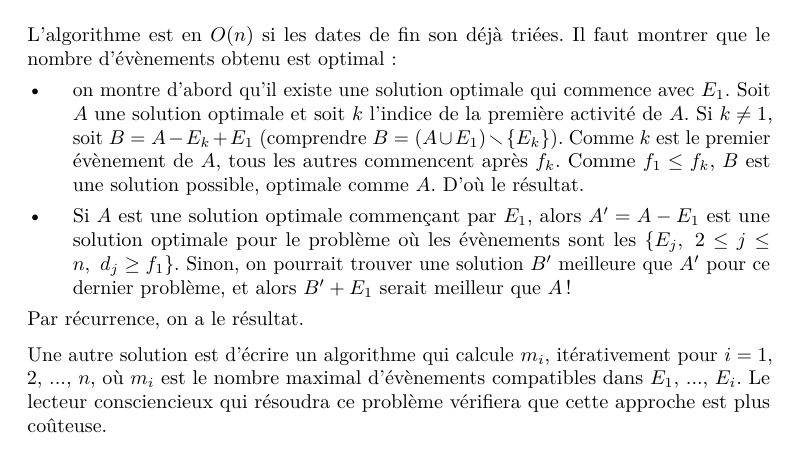
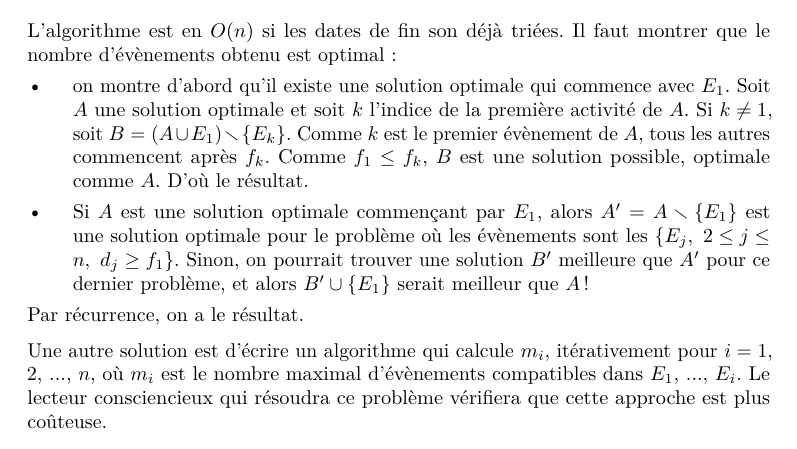
Before and after one commit to Brythzz/Livre-Exercices-Algorithmique, a LaTeX book (main.tex, which reads 3-strategies-gloutonnes/6-organisation.tex): part of page 21 of 21, cut so that both start at the same text. The pictures show the PDF file main.pdf that the author committed with the source.

Commit message:
Clarify notation

```diff
--- a/3-strategies-gloutonnes/6-organisation.tex
+++ b/3-strategies-gloutonnes/6-organisation.tex
@@ -26,8 +26,8 @@ L'idée est d'utiliser un algorithme glouton. Soit $j$ le dernier évènement aj
 \Q
 L'algorithme est en $O(n)$ si les dates de fin son déjà triées. Il faut montrer que le nombre d'évènements obtenu est optimal :
 \begin{itemize}
-    \item on montre d'abord qu'il existe une solution optimale qui commence avec $E_1$. Soit $A$ une solution optimale et soit $k$ l'indice de la première activité de $A$. Si $k \neq 1$, soit $B=A-E_k+E_1$ (comprendre $B=(A\cup E_1)\smallsetminus \{E_k\}$). Comme $k$ est le premier évènement de $A$, tous les autres commencent après $f_k$. Comme $f_1 \leq f_k$, $B$ est une solution possible, optimale comme $A$. D'où le résultat.
-    \item Si $A$ est une solution optimale commençant par $E_1$, alors $A'=A-E_1$ est une solution optimale pour le problème où les évènements sont les $\{E_j,\ 2 \leq j \leq n,\ d_j \geq f_1\}$. Sinon, on pourrait trouver une solution $B'$ meilleure que $A'$ pour ce dernier problème, et alors $B'+E_1$ serait meilleur que $A$ !
+    \item on montre d'abord qu'il existe une solution optimale qui commence avec $E_1$. Soit $A$ une solution optimale et soit $k$ l'indice de la première activité de $A$. Si $k \neq 1$, soit $B=(A\cup E_1)\smallsetminus \{E_k\}$. Comme $k$ est le premier évènement de $A$, tous les autres commencent après $f_k$. Comme $f_1 \leq f_k$, $B$ est une solution possible, optimale comme $A$. D'où le résultat.
+    \item Si $A$ est une solution optimale commençant par $E_1$, alors $A'=A\smallsetminus\{E_1\}$ est une solution optimale pour le problème où les évènements sont les $\{E_j,\ 2 \leq j \leq n,\ d_j \geq f_1\}$. Sinon, on pourrait trouver une solution $B'$ meilleure que $A'$ pour ce dernier problème, et alors $B'\cup \{E_1\}$ serait meilleur que $A$ !
 \end{itemize}
 Par récurrence, on a le résultat.
 \medskip
```
Also changed, not shown: main.pdf.
